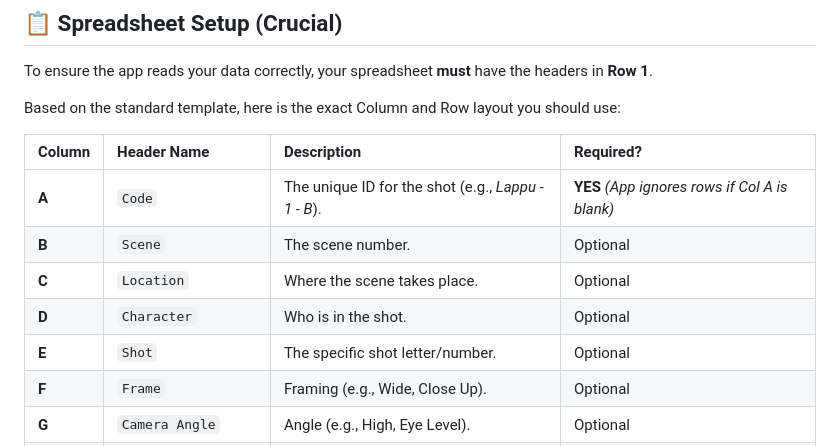
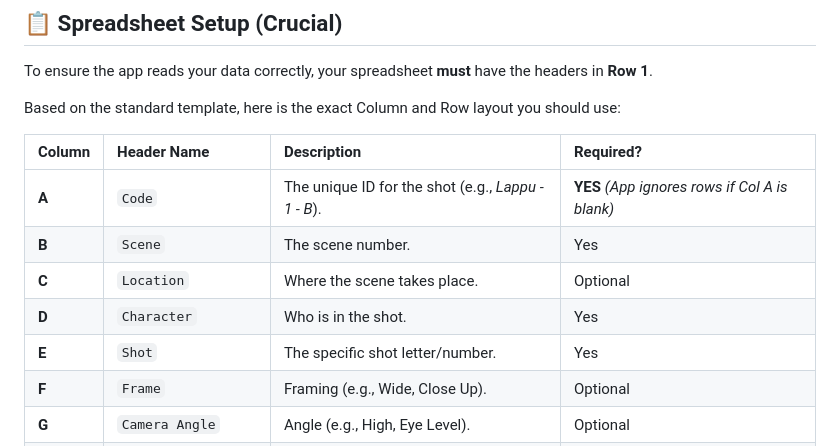
Before and after one commit to sidsharths1245/Clapperboard, a Markdown page: README.md, the part around the change. GitHub-like rendering.

```diff
--- a/README.md
+++ b/README.md
@@ -20,10 +20,10 @@ Based on the standard template, here is the exact Column and Row layout you shou
 | Column | Header Name | Description | Required? |
 | :--- | :--- | :--- | :--- |
 | **A** | `Code` | The unique ID for the shot (e.g., *Lappu - 1 - B*). | **YES** *(App ignores rows if Col A is blank)* |
-| **B** | `Scene` | The scene number. | Optional |
+| **B** | `Scene` | The scene number. | Yes |
 | **C** | `Location` | Where the scene takes place. | Optional |
-| **D** | `Character` | Who is in the shot. | Optional |
-| **E** | `Shot` | The specific shot letter/number. | Optional |
+| **D** | `Character` | Who is in the shot. | Yes |
+| **E** | `Shot` | The specific shot letter/number. | Yes |
 | **F** | `Frame` | Framing (e.g., Wide, Close Up). | Optional |
 | **G** | `Camera Angle` | Angle (e.g., High, Eye Level). | Optional |
 | **H** | `Shoot Type` | Type of shot (e.g., Action, Dialogue). | Optional |
```
